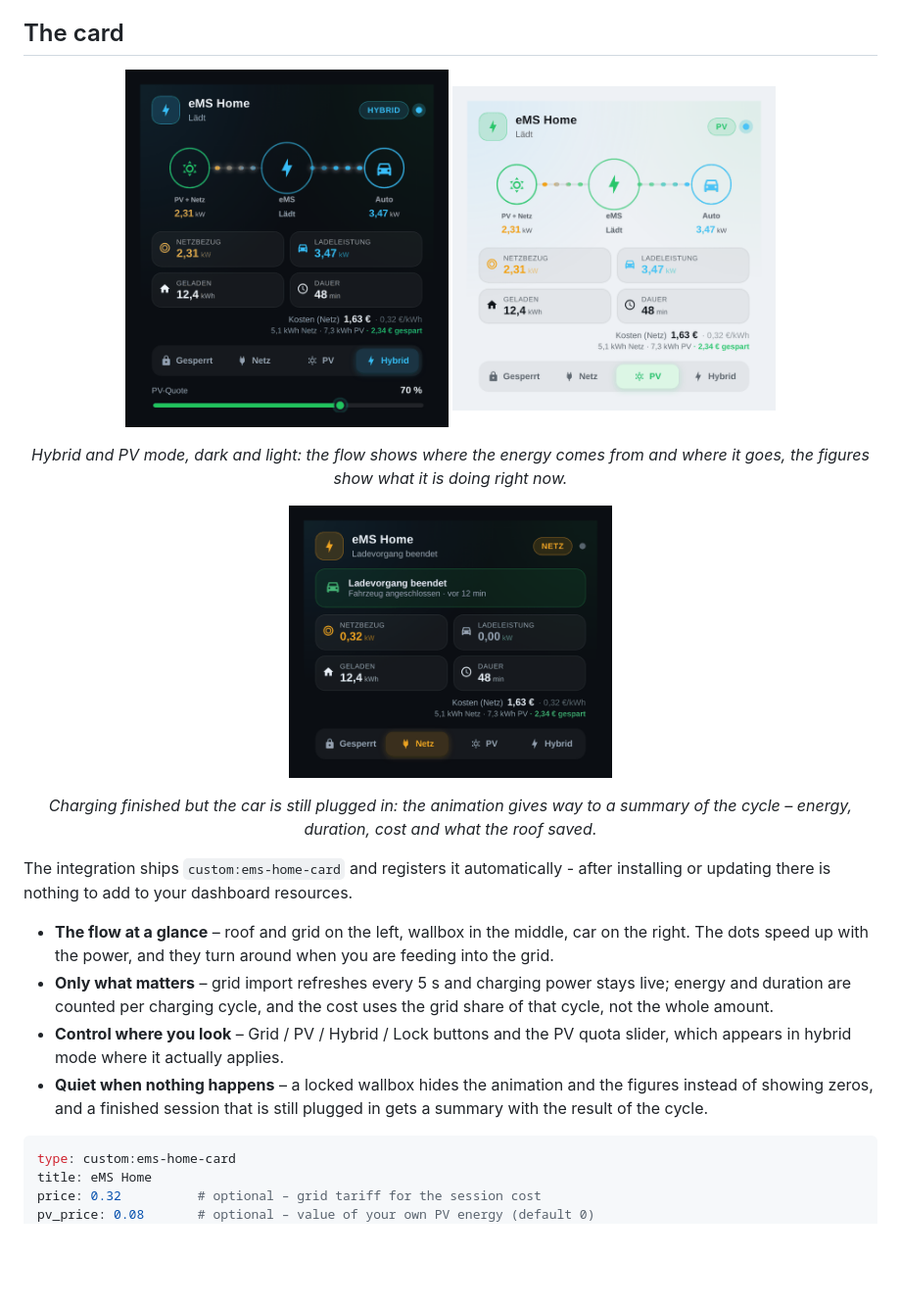
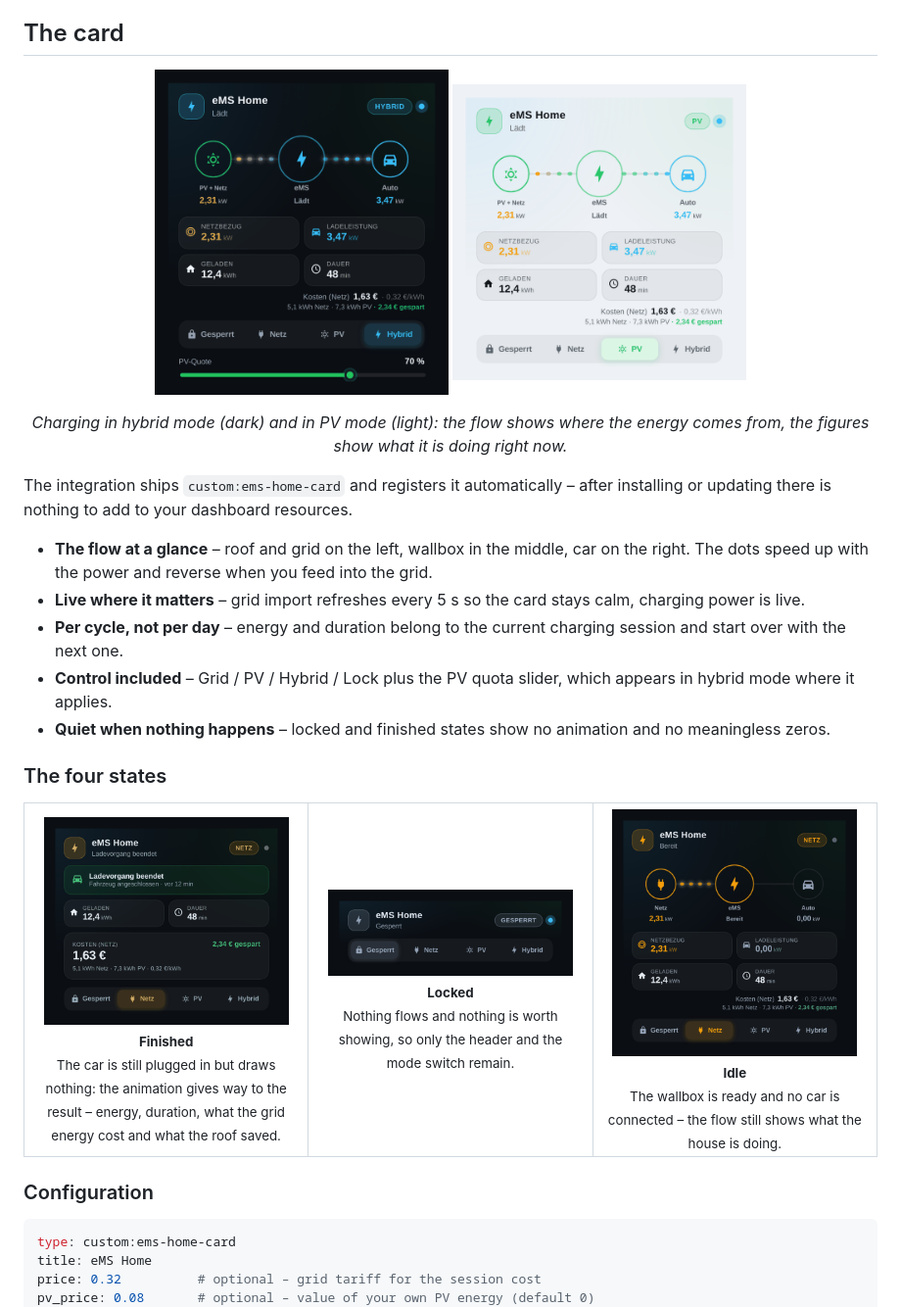
Before and after one commit to TorbenStriegel/eMS-Home-HomeAssistant, a Markdown page: README.md, the part around one of its changes. Shown at 98% size. Drawn GitHub-style; pictures changed too: assets/card-finished.png, assets/card-hybrid.png, assets/card-idle.png (added); blank space fills up the shorter version.

````diff
--- a/README.md
+++ b/README.md
@@ -53,27 +53,46 @@ is rejected). The live streams can be disabled in the options for troubleshootin
 ## The card
 
 <p align="center">
-  <img src="assets/card-hybrid.png" width="330" alt="eMS Home card – hybrid mode, charging from PV and grid">
-  <img src="assets/card-light.png" width="330" alt="eMS Home card in the light theme – PV mode">
+  <img src="assets/card-hybrid.png" width="300" alt="eMS Home card – hybrid mode, charging from PV and grid">
+  <img src="assets/card-pv.png" width="300" alt="eMS Home card – PV mode, light theme">
 </p>
 
-<p align="center"><em>Hybrid and PV mode, dark and light: the flow shows where the
-energy comes from and where it goes, the figures show what it is doing right now.</em></p>
+<p align="center"><em>Charging in hybrid mode (dark) and in PV mode (light): the flow
+shows where the energy comes from, the figures show what it is doing right now.</em></p>
 
-<p align="center">
-  <img src="assets/card-finished.png" width="330" alt="eMS Home card – charging finished, car still connected">
-</p>
-
-<p align="center"><em>Charging finished but the car is still plugged in: the animation
-gives way to a summary of the cycle – energy, duration, cost and what the roof saved.</em></p>
-
-The integration ships `custom:ems-home-card` and registers it automatically -
+The integration ships `custom:ems-home-card` and registers it automatically –
 after installing or updating there is nothing to add to your dashboard resources.
 
-- **The flow at a glance** – roof and grid on the left, wallbox in the middle, car on the right. The dots speed up with the power, and they turn around when you are feeding into the grid.
-- **Only what matters** – grid import refreshes every 5 s and charging power stays live; energy and duration are counted per charging cycle, and the cost uses the grid share of that cycle, not the whole amount.
-- **Control where you look** – Grid / PV / Hybrid / Lock buttons and the PV quota slider, which appears in hybrid mode where it actually applies.
-- **Quiet when nothing happens** – a locked wallbox hides the animation and the figures instead of showing zeros, and a finished session that is still plugged in gets a summary with the result of the cycle.
+- **The flow at a glance** – roof and grid on the left, wallbox in the middle, car on the right. The dots speed up with the power and reverse when you feed into the grid.
+- **Live where it matters** – grid import refreshes every 5 s so the card stays calm, charging power is live.
+- **Per cycle, not per day** – energy and duration belong to the current charging session and start over with the next one.
+- **Control included** – Grid / PV / Hybrid / Lock plus the PV quota slider, which appears in hybrid mode where it applies.
+- **Quiet when nothing happens** – locked and finished states show no animation and no meaningless zeros.
+
+### The four states
+
+<table>
+  <tr>
+    <td align="center" valign="top" width="33%">
+      <img src="assets/card-finished.png" width="250" alt="Charging finished, car still connected"><br>
+      <sub><b>Finished</b><br>The car is still plugged in but draws nothing: the
+      animation gives way to the result – energy, duration, what the grid energy
+      cost and what the roof saved.</sub>
+    </td>
+    <td align="center" valign="top" width="33%">
+      <img src="assets/card-locked.png" width="250" alt="Locked"><br>
+      <sub><b>Locked</b><br>Nothing flows and nothing is worth showing, so only the
+      header and the mode switch remain.</sub>
+    </td>
+    <td align="center" valign="top" width="33%">
+      <img src="assets/card-idle.png" width="250" alt="Idle, no car connected"><br>
+      <sub><b>Idle</b><br>The wallbox is ready and no car is connected – the flow
+      still shows what the house is doing.</sub>
+    </td>
+  </tr>
+</table>
+
+### Configuration
 
 ```yaml
 type: custom:ems-home-card
````
Also changed, not shown: other parts of README.md (+7 -5 lines), 3 other files.
